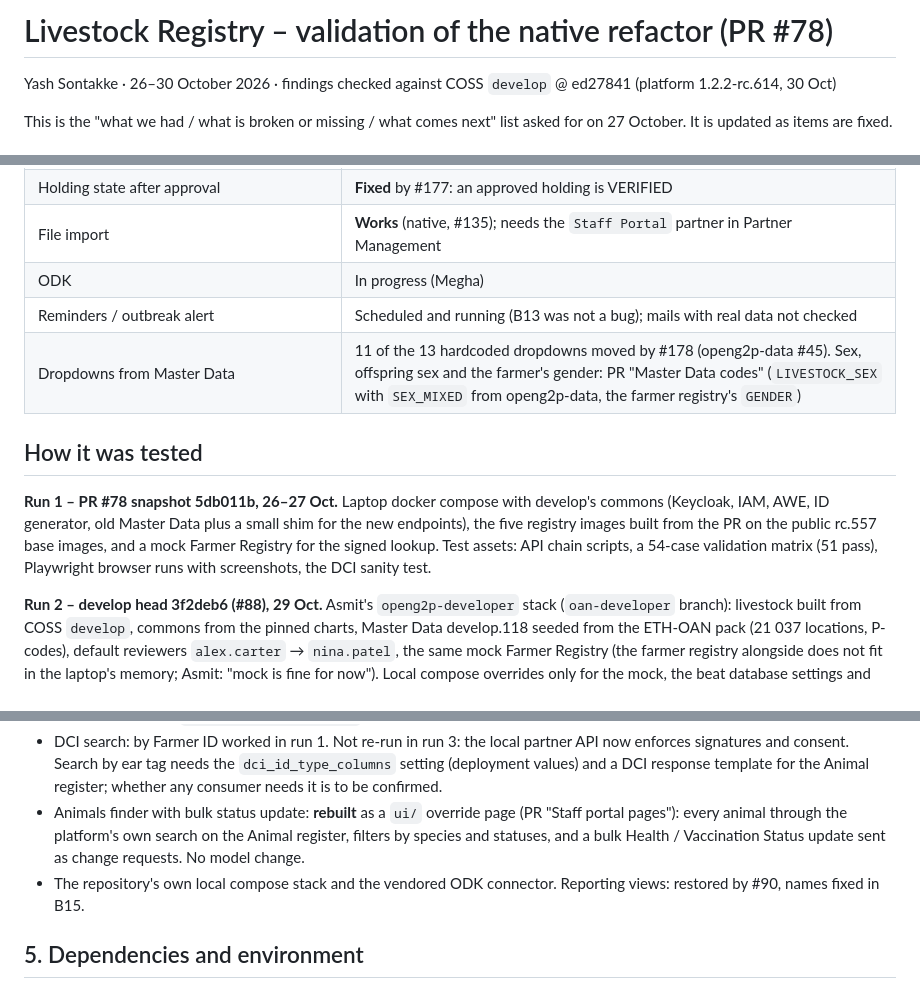
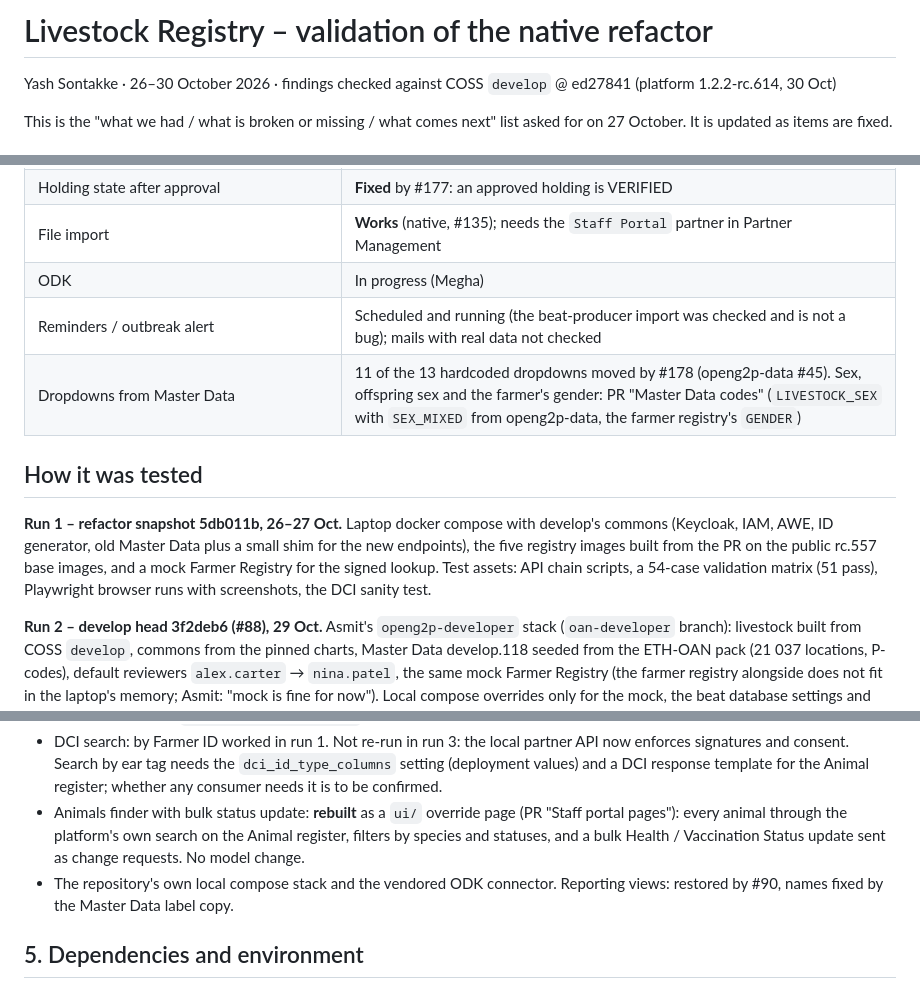
Before and after one commit to Centre-for-Open-Societal-Systems/livestock-registry, a Markdown page: docs/livestock-validation-checklist.md, 3 parts joined by grey strips. Rendered like a GitHub page.

Commit message:
docs: rename the validation checklist and describe findings without ticket keys

```diff
--- a/docs/pr78-validation-livestock.md
+++ b/docs/livestock-validation-checklist.md
@@ -1,4 +1,4 @@
-# Livestock Registry – validation of the native refactor (PR #78)
+# Livestock Registry – validation of the native refactor
 
 Yash Sontakke · 26–30 October 2026 · findings checked against COSS `develop` @ ed27841 (platform 1.2.2-rc.614, 30 Oct)
 
@@ -14,12 +14,12 @@ This is the "what we had / what is broken or missing / what comes next" list ask
 | Holding state after approval | **Fixed** by #177: an approved holding is VERIFIED |
 | File import | **Works** (native, #135); needs the `Staff Portal` partner in Partner Management |
 | ODK | In progress (Megha) |
-| Reminders / outbreak alert | Scheduled and running (B13 was not a bug); mails with real data not checked |
+| Reminders / outbreak alert | Scheduled and running (the beat-producer import was checked and is not a bug); mails with real data not checked |
 | Dropdowns from Master Data | 11 of the 13 hardcoded dropdowns moved by #178 (openg2p-data #45). Sex, offspring sex and the farmer's gender: PR "Master Data codes" (`LIVESTOCK_SEX` with `SEX_MIXED` from openg2p-data, the farmer registry's `GENDER`) |
 
 ## How it was tested
 
-**Run 1 – PR #78 snapshot 5db011b, 26–27 Oct.** Laptop docker compose with develop's commons (Keycloak, IAM, AWE, ID generator, old Master Data plus a small shim for the new endpoints), the five registry images built from the PR on the public rc.557 base images, and a mock Farmer Registry for the signed lookup. Test assets: API chain scripts, a 54-case validation matrix (51 pass), Playwright browser runs with screenshots, the DCI sanity test.
+**Run 1 – refactor snapshot 5db011b, 26–27 Oct.** Laptop docker compose with develop's commons (Keycloak, IAM, AWE, ID generator, old Master Data plus a small shim for the new endpoints), the five registry images built from the PR on the public rc.557 base images, and a mock Farmer Registry for the signed lookup. Test assets: API chain scripts, a 54-case validation matrix (51 pass), Playwright browser runs with screenshots, the DCI sanity test.
 
 **Run 2 – develop head 3f2deb6 (#88), 29 Oct.** Asmit's `openg2p-developer` stack (`oan-developer` branch): livestock built from COSS `develop`, commons from the pinned charts, Master Data develop.118 seeded from the ETH-OAN pack (21 037 locations, P-codes), default reviewers `alex.carter` → `nina.patel`, the same mock Farmer Registry (the farmer registry alongside does not fit in the laptop's memory; Asmit: "mock is fine for now"). Local compose overrides only for the mock, the beat database settings and two stack issues listed in section 7.
 
@@ -77,7 +77,7 @@ No registry code was modified in runs 1 and 2. Fixes found in run 3 are in their
 - File import: **rebuilt by #135** and verified through the portal (Livestock records → Import from file): rows become intakes, the farmer is linked, the approval starts, an approved row reaches the register as a VERIFIED holding with location names. Notes: one row is one holding (three rows of one farmer gave three holdings); the menu showed the configuration's code `file_import_to_livestock_intake` ("Livestock intake" in PR "Reporting and small fixes"); without the `Staff Portal` partner the queue stops at `PARTNER_NOT_REGISTERED` and does not retry.
 - DCI search: by Farmer ID worked in run 1. Not re-run in run 3: the local partner API now enforces signatures and consent. Search by ear tag needs the `dci_id_type_columns` setting (deployment values) and a DCI response template for the Animal register; whether any consumer needs it is to be confirmed.
 - Animals finder with bulk status update: **rebuilt** as a `ui/` override page (PR "Staff portal pages"): every animal through the platform's own search on the Animal register, filters by species and statuses, and a bulk Health / Vaccination Status update sent as change requests. No model change.
-- The repository's own local compose stack and the vendored ODK connector. Reporting views: restored by #90, names fixed in B15.
+- The repository's own local compose stack and the vendored ODK connector. Reporting views: restored by #90, names fixed by the Master Data label copy.
 
 ## 5. Dependencies and environment
 
```
Also changed, not shown: other parts of docs/livestock-validation-checklist.md (+20 -20 lines).
